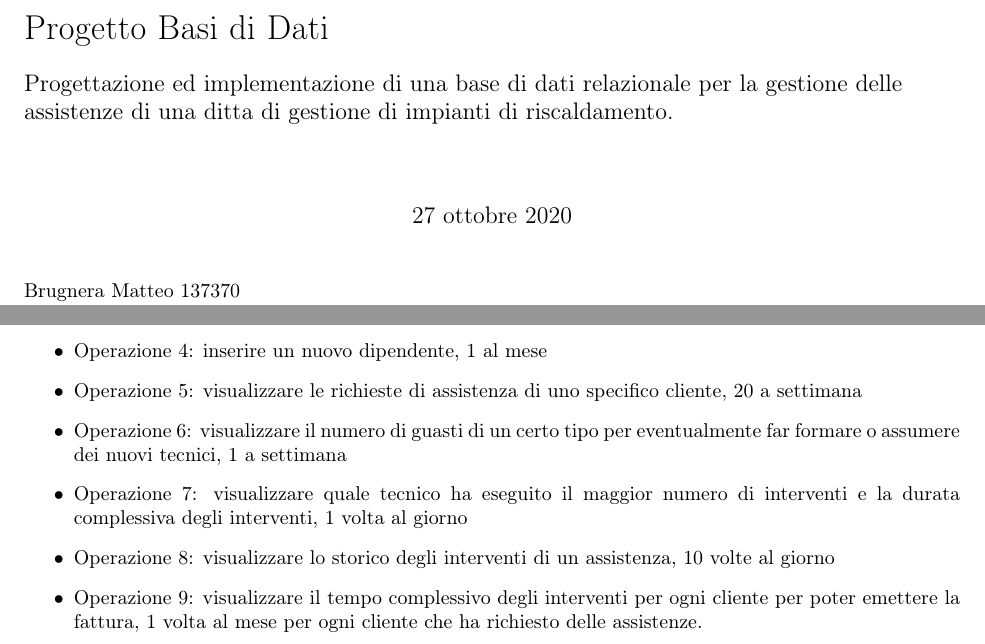
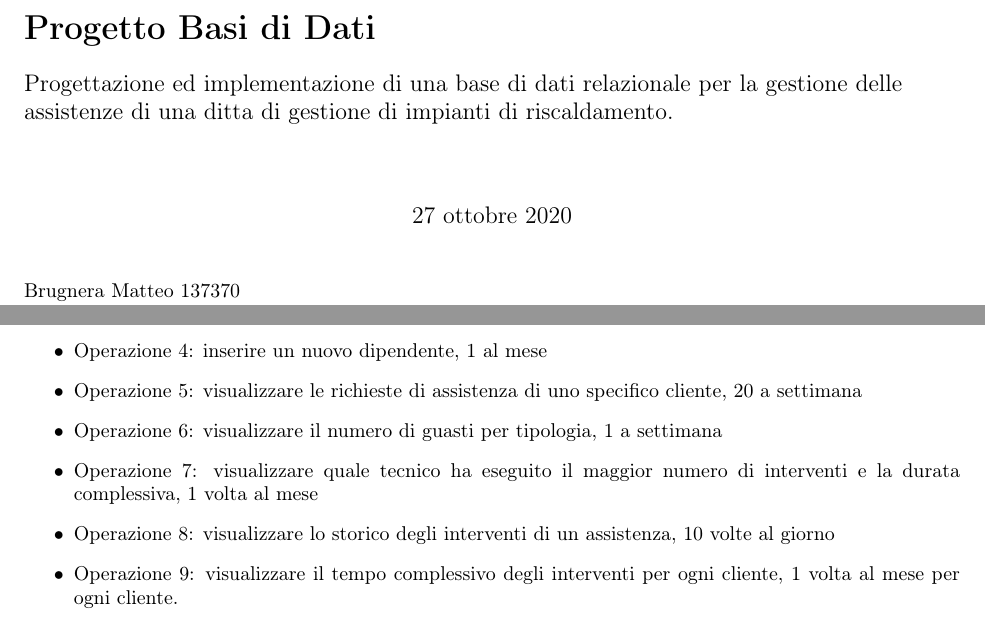
Before and after one commit to GiovanniRaseraF/ProgettoBasiDiDatiLaboratorio, a LaTeX document (Relazione/Relazione basi di dati.tex): two parts of pages 1 and 4 of 10, joined at a grey line, cut so that both start at the same text. Compiled offline with pdfLaTeX.

Commit message:
Revisione operazioni

```diff
--- a/Relazione/Relazione basi di dati.tex
+++ b/Relazione/Relazione basi di dati.tex
@@ -7,13 +7,14 @@
 
 
 \title{%
-\raggedright Progetto Basi di Dati \\ \large \bigskip Progettazione ed implementazione di una base di dati relazionale per la gestione delle assistenze di una ditta di gestione di impianti di riscaldamento.}
+\raggedright \textbf{Progetto Basi di Dati} \\ \large \bigskip Progettazione ed implementazione di una base di dati relazionale per la gestione delle assistenze di una ditta di gestione di impianti di riscaldamento.}
 \maketitle
 
 \begin{flushleft}
 \author{Brugnera Matteo 137370 \and \\ Parata Loris 144338 \and \\ Giovanni Rasera 143395}
 
 \end{flushleft}
+
 
 \newpage
 \tableofcontents
@@ -85,10 +86,10 @@ Le operazioni principali che verranno sviluppate sono:
     \item Operazione 3: creare una richiesta di intervento, 40 a settimana
     \item Operazione 4: inserire un nuovo dipendente, 1 al mese
     \item Operazione 5: visualizzare le richieste di assistenza di uno specifico cliente, 20 a settimana
-    \item Operazione 6: visualizzare il numero di guasti di un certo tipo per eventualmente far formare o assumere dei nuovi tecnici, 1 a settimana
-    \item Operazione 7: visualizzare quale tecnico ha eseguito il maggior numero di interventi e la durata complessiva degli interventi, 1 volta al giorno
+    \item Operazione 6: visualizzare il numero di guasti per tipologia, 1 a settimana
+    \item Operazione 7: visualizzare quale tecnico ha eseguito il maggior numero di interventi e la durata complessiva, 1 volta al mese
     \item Operazione 8: visualizzare lo storico degli interventi di un assistenza, 10 volte al giorno
-    \item Operazione 9: visualizzare il tempo complessivo degli interventi per ogni cliente per poter emettere la fattura, 1 volta al mese per ogni cliente che ha richiesto delle assistenze.
+    \item Operazione 9: visualizzare il tempo complessivo degli interventi per ogni cliente, 1 volta al mese per ogni cliente.
 \end{itemize}
 
 
```
Also changed, not shown: Relazione/Relazione basi di dati.pdf, 1 other file.
